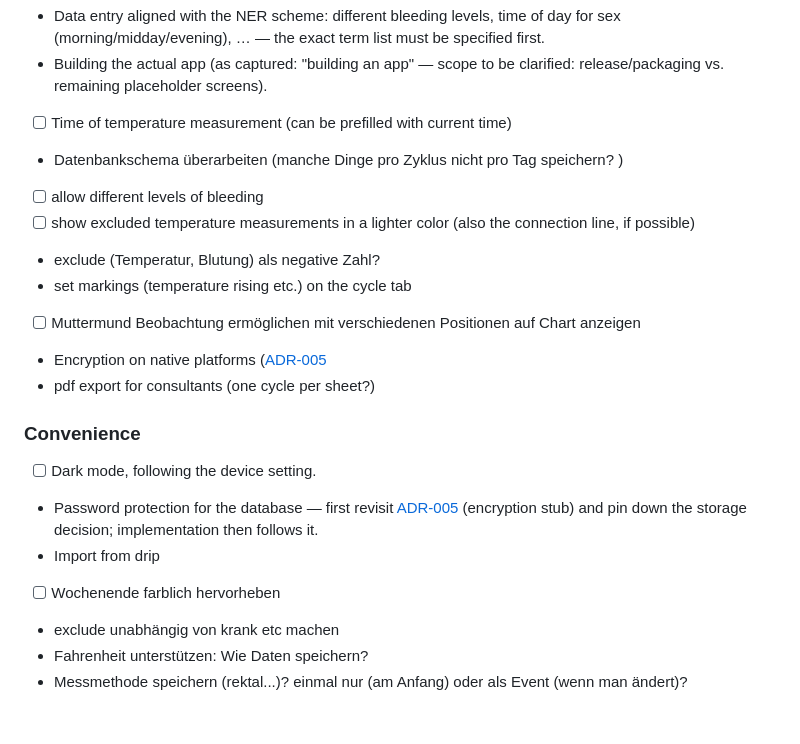
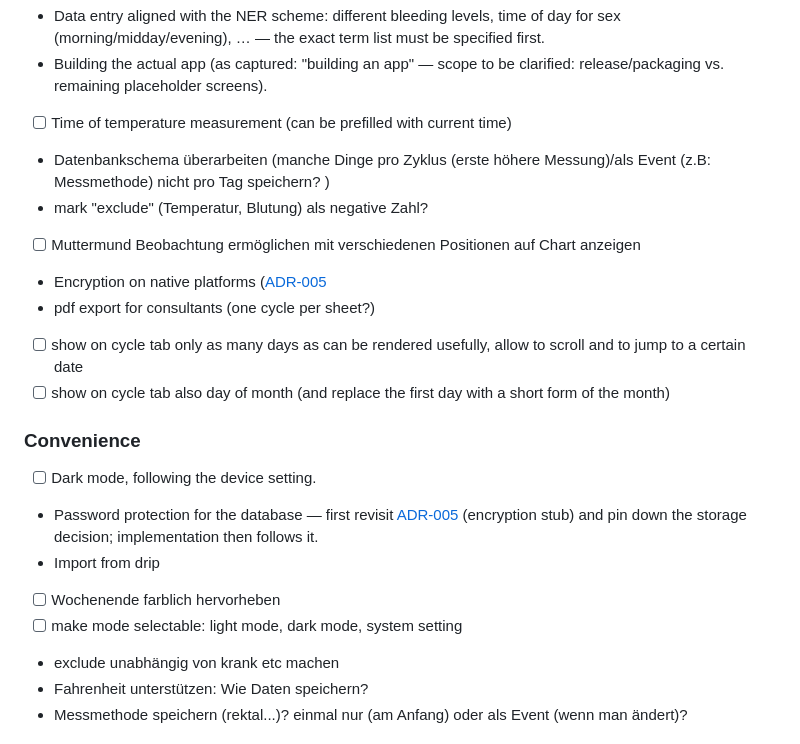
Before and after one commit to BenediktBurger/cycle-app, a Markdown page: docs/roadmap.md, the part around the change. GitHub-like rendering.

Commit message:
Roadmap maintenance: rework DB-schema item, add cycle-tab rendering items and theme-mode selection

```diff
--- a/docs/roadmap.md
+++ b/docs/roadmap.md
@@ -72,14 +72,13 @@ the sections above track planned work, git history keeps the record (see
 - Building the actual app (as captured: "building an app" — scope to be
   clarified: release/packaging vs. remaining placeholder screens).
 - [ ] Time of temperature measurement (can be prefilled with current time)
-- Datenbankschema überarbeiten (manche Dinge pro Zyklus nicht pro Tag speichern? )
-- [ ] allow different levels of bleeding
-- [ ] show excluded temperature measurements in a lighter color (also the connection line, if possible)
-- exclude (Temperatur, Blutung) als negative Zahl?
-- set markings (temperature rising etc.) on the cycle tab
+- Datenbankschema überarbeiten (manche Dinge pro Zyklus (erste höhere Messung)/als Event (z.B: Messmethode) nicht pro Tag speichern? )
+- mark "exclude" (Temperatur, Blutung) als negative Zahl?
 - [ ] Muttermund Beobachtung ermöglichen mit verschiedenen Positionen auf Chart anzeigen
 - Encryption on native platforms ([ADR-005](adr/0005-storage-and-encryption.md)
 - pdf export for consultants (one cycle per sheet?)
+- [ ] show on cycle tab only as many days as can be rendered usefully, allow to scroll and to jump to a certain date
+- [ ] show on cycle tab also day of month (and replace the first day with a short form of the month)
 
 ### Convenience
 
@@ -89,6 +88,7 @@ the sections above track planned work, git history keeps the record (see
       pin down the storage decision; implementation then follows it.
 - Import from drip
 - [ ] Wochenende farblich hervorheben
+- [ ] make mode selectable: light mode, dark mode, system setting
 - exclude unabhängig von krank etc machen
 - Fahrenheit unterstützen: Wie Daten speichern?
 - Messmethode speichern (rektal...)? einmal nur (am Anfang) oder als Event (wenn man ändert)?
```
